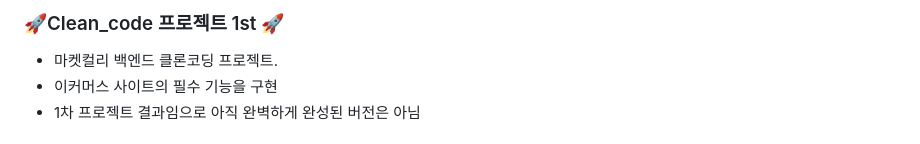
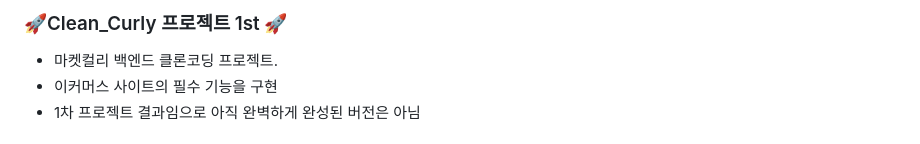
Before and after one commit to kgw08003/Clean_coding_1st_Project, a Markdown page: README.md, the part around the change. GitHub-like rendering.

```diff
--- a/README.md
+++ b/README.md
@@ -1,4 +1,4 @@
-###  🚀Clean_code 프로젝트 1st 🚀
+###  🚀Clean_Curly 프로젝트 1st 🚀
 - 마켓컬리 백엔드 클론코딩 프로젝트.
 - 이커머스 사이트의 필수 기능을 구현
 - 1차 프로젝트 결과임으로 아직 완벽하게 완성된 버전은 아님
```
